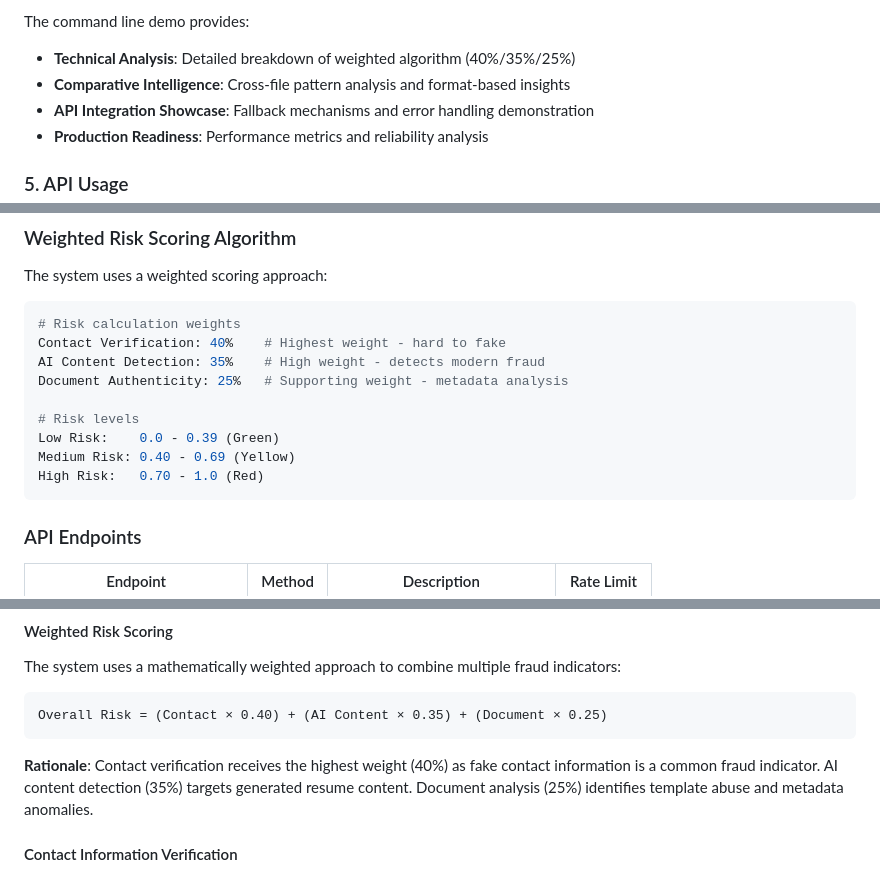
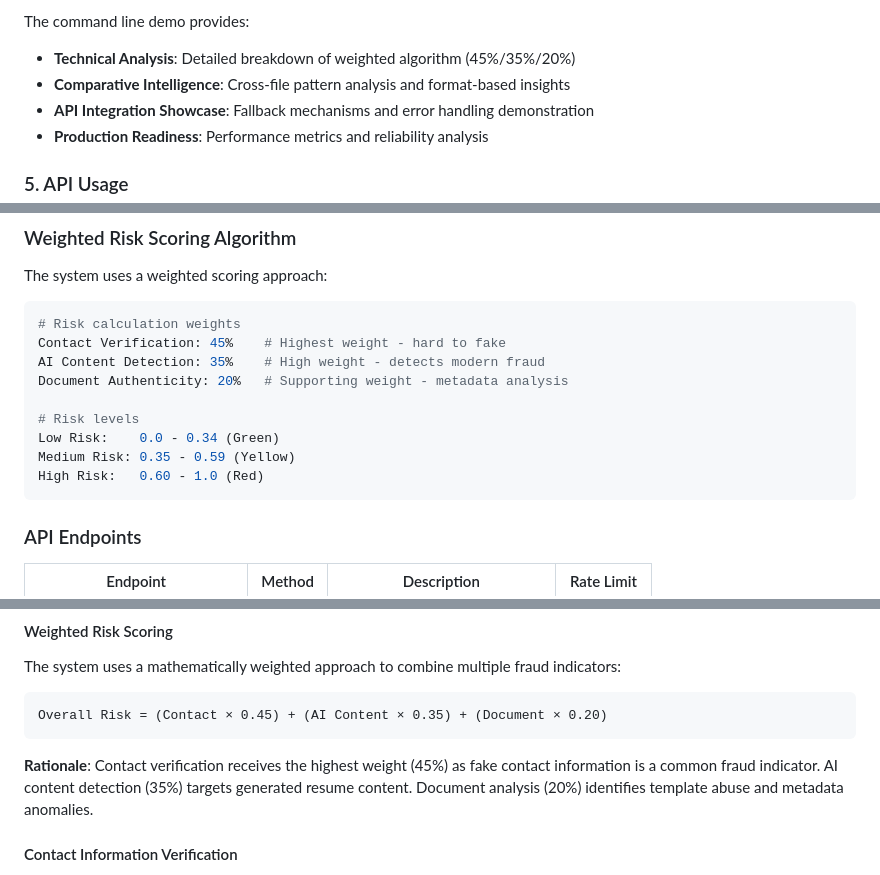
Before and after one commit to harveyfullstack/summer-2025-recruitment, a Markdown page: README.md, 3 parts joined by grey strips. Drawn GitHub-style.

Commit message:
Update all README weight references to current scoring system

````diff
--- a/README.md
+++ b/README.md
@@ -136,7 +136,7 @@ The integrated web interface provides:
 - **No CORS Issues**: Same-origin requests for seamless operation
 
 The command line demo provides:
-- **Technical Analysis**: Detailed breakdown of weighted algorithm (40%/35%/25%)
+- **Technical Analysis**: Detailed breakdown of weighted algorithm (45%/35%/20%)
 - **Comparative Intelligence**: Cross-file pattern analysis and format-based insights
 - **API Integration Showcase**: Fallback mechanisms and error handling demonstration
 - **Production Readiness**: Performance metrics and reliability analysis
@@ -224,14 +224,14 @@ The system uses a weighted scoring approach:
 
 ```python
 # Risk calculation weights
-Contact Verification: 40%    # Highest weight - hard to fake
+Contact Verification: 45%    # Highest weight - hard to fake
 AI Content Detection: 35%    # High weight - detects modern fraud
-Document Authenticity: 25%   # Supporting weight - metadata analysis
+Document Authenticity: 20%   # Supporting weight - metadata analysis
 
 # Risk levels
-Low Risk:    0.0 - 0.39 (Green)
-Medium Risk: 0.40 - 0.69 (Yellow)
-High Risk:   0.70 - 1.0 (Red)
+Low Risk:    0.0 - 0.34 (Green)
+Medium Risk: 0.35 - 0.59 (Yellow)
+High Risk:   0.60 - 1.0 (Red)
 ```
 
 ### API Endpoints
@@ -303,10 +303,10 @@ All detection endpoints return structured JSON with confidence scores:
 The system uses a mathematically weighted approach to combine multiple fraud indicators:
 
 ```
-Overall Risk = (Contact × 0.40) + (AI Content × 0.35) + (Document × 0.25)
+Overall Risk = (Contact × 0.45) + (AI Content × 0.35) + (Document × 0.20)
 ```
 
-**Rationale**: Contact verification receives the highest weight (40%) as fake contact information is a common fraud indicator. AI content detection (35%) targets generated resume content. Document analysis (25%) identifies template abuse and metadata anomalies.
+**Rationale**: Contact verification receives the highest weight (45%) as fake contact information is a common fraud indicator. AI content detection (35%) targets generated resume content. Document analysis (20%) identifies template abuse and metadata anomalies.
 
 #### Contact Information Verification
 - **Email validation**: Format validation, deliverability checking, disposable email detection
````
